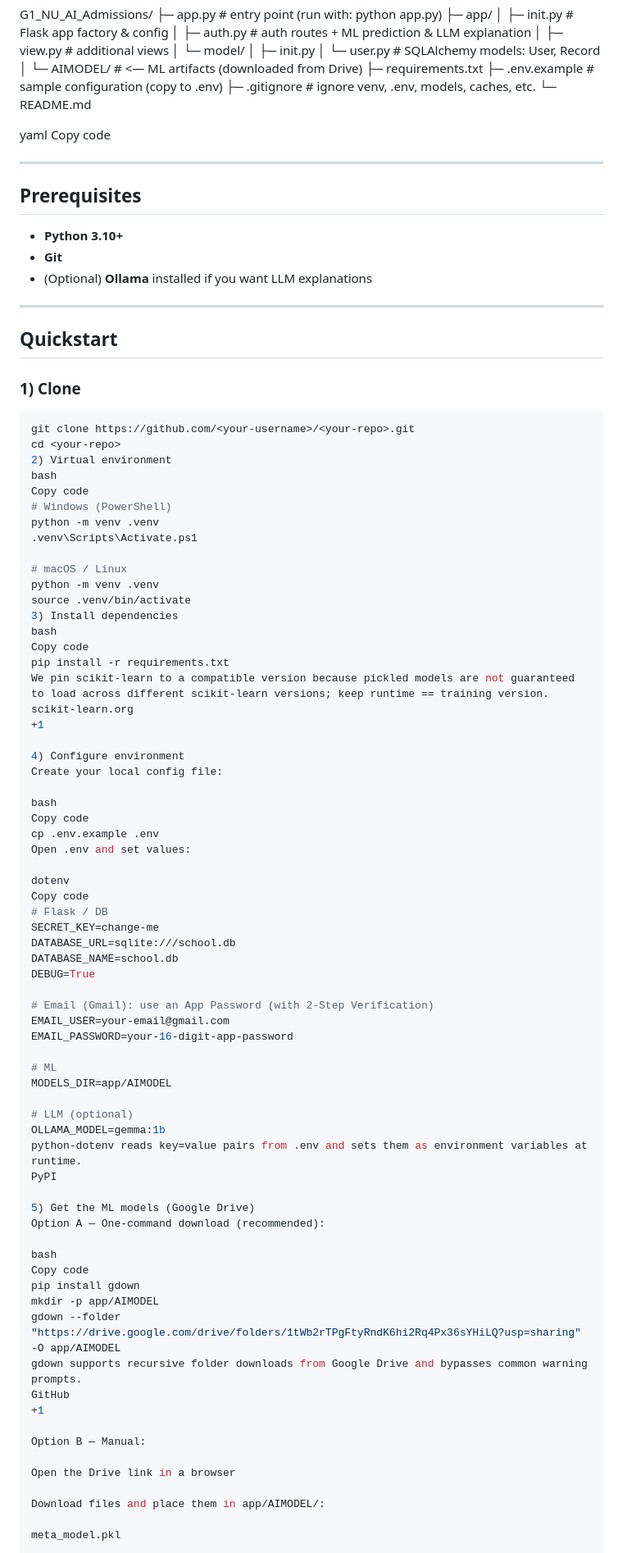
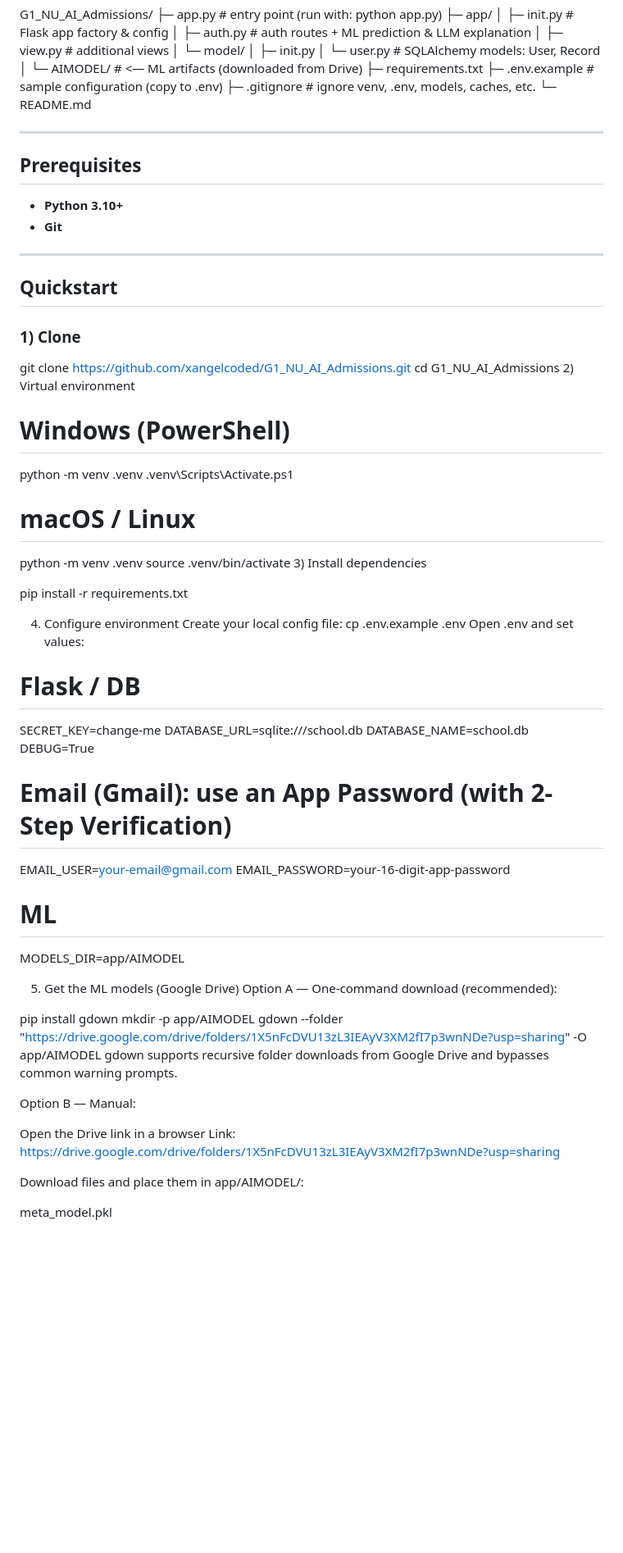
Before and after one commit to xangelcoded/G1_NU_AI_Admissions, a Markdown page: README.md, the part around one of its changes. Shown at 82% size. Drawn GitHub-style; blank space fills up the shorter version.

Commit message:
Revise README for project setup and instructions
Updated README.md to reflect changes in project setup and instructions.

````diff
--- a/README.md
+++ b/README.md
@@ -79,8 +77,6 @@ G1_NU_AI_Admissions/
 ├─ .gitignore # ignore venv, .env, models, caches, etc.
 └─ README.md
 
-yaml
-Copy code
 
 ---
 
@@ -88,19 +84,17 @@ Copy code
 
 - **Python 3.10+**
 - **Git**
-- (Optional) **Ollama** installed if you want LLM explanations
 
 ---
 
 ## Quickstart
 
 ### 1) Clone
-```bash
-git clone https://github.com/<your-username>/<your-repo>.git
-cd <your-repo>
+
+git clone https://github.com/xangelcoded/G1_NU_AI_Admissions.git
+cd G1_NU_AI_Admissions
 2) Virtual environment
-bash
-Copy code
+
 # Windows (PowerShell)
 python -m venv .venv
 .venv\Scripts\Activate.ps1
@@ -109,23 +103,15 @@ python -m venv .venv
 python -m venv .venv
 source .venv/bin/activate
 3) Install dependencies
-bash
-Copy code
+
 pip install -r requirements.txt
-We pin scikit-learn to a compatible version because pickled models are not guaranteed to load across different scikit-learn versions; keep runtime == training version.
-scikit-learn.org
-+1
+
 
 4) Configure environment
 Create your local config file:
-
-bash
-Copy code
 cp .env.example .env
 Open .env and set values:
 
-dotenv
-Copy code
 # Flask / DB
 SECRET_KEY=change-me
 DATABASE_URL=sqlite:///school.db
@@ -139,26 +125,21 @@ EMAIL_PASSWORD=your-16-digit-app-password
 # ML
 MODELS_DIR=app/AIMODEL
 
-# LLM (optional)
-OLLAMA_MODEL=gemma:1b
-python-dotenv reads key=value pairs from .env and sets them as environment variables at runtime.
-PyPI
+
 
 5) Get the ML models (Google Drive)
 Option A — One-command download (recommended):
 
-bash
-Copy code
 pip install gdown
 mkdir -p app/AIMODEL
-gdown --folder "https://drive.google.com/drive/folders/1tWb2rTPgFtyRndK6hi2Rq4Px36sYHiLQ?usp=sharing" -O app/AIMODEL
+gdown --folder "https://drive.google.com/drive/folders/1X5nFcDVU13zL3IEAyV3XM2fI7p3wnNDe?usp=sharing" -O app/AIMODEL
 gdown supports recursive folder downloads from Google Drive and bypasses common warning prompts.
-GitHub
-+1
+
 
 Option B — Manual:
 
 Open the Drive link in a browser
+Link: https://drive.google.com/drive/folders/1X5nFcDVU13zL3IEAyV3XM2fI7p3wnNDe?usp=sharing
 
 Download files and place them in app/AIMODEL/:
 
````
Also changed, not shown: other parts of README.md (+1 -42 lines).
